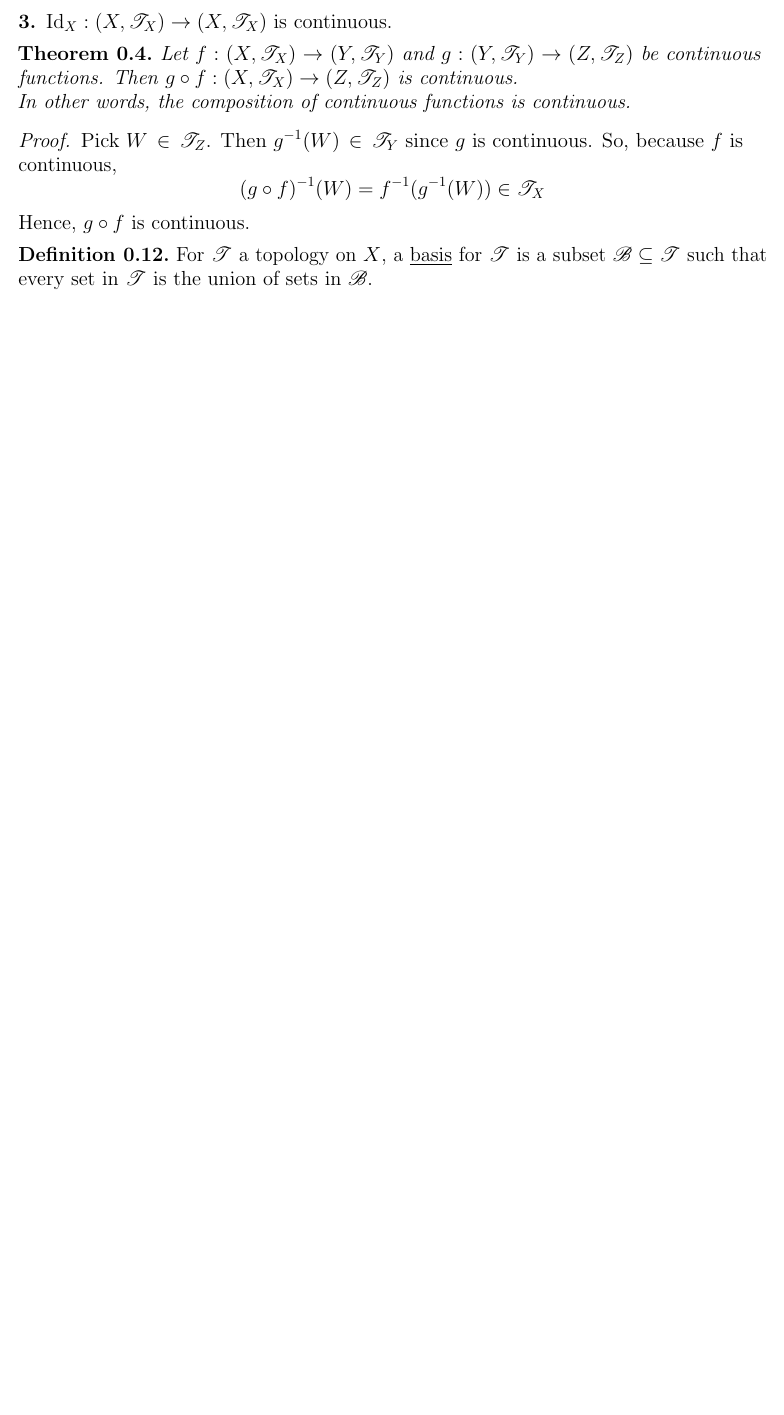
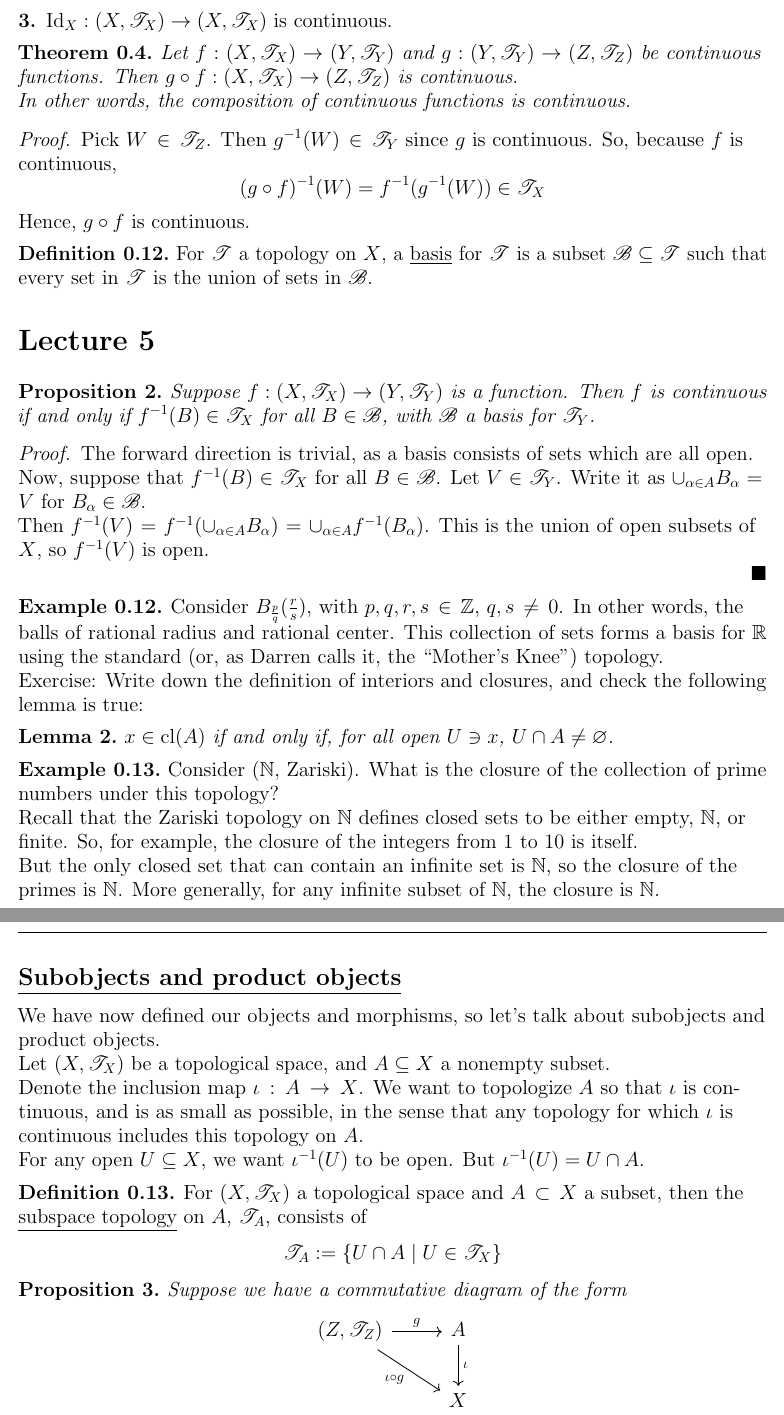
Before and after one commit to PathologyEnjoyer/Fall-2022-Notes, a LaTeX document (Math 221A/Math 221A.tex): part of page 7 of 7 before the commit and two parts of pages 7 and 8 of 8 after it, the two joined at a grey line, cut so that both start at the same text, the shorter picture padded with empty space. Compiled offline with pdfLaTeX.

Commit message:
Add files via upload

```diff
--- a/Math 221A/Math 221A.tex
+++ b/Math 221A/Math 221A.tex
@@ -356,4 +356,62 @@ Hence, $g \circ f$ is continuous.
 
 For $\ms{T}$ a topology on $X$, a \underline{basis} for $\ms{T}$ is a subset $\ms{B}\subseteq\ms{T}$ such that every set in $\ms{T}$ is the union of sets in $\ms{B}$.
 
+\section*{Lecture 5}
 
+\prop
+
+Suppose $f:(X, \ms{T}_X) \to (Y, \ms{T}_Y)$ is a function. Then $f$ is continuous if and only if $f^{-1}(B) \in \ms{T}_X$ for all $B \in \ms{B}$, with $\ms{B}$ a basis for $\ms{T}_Y$.
+
+\proof
+
+The forward direction is trivial, as a basis consists of sets which are all open.
+
+Now, suppose that $f^{-1}(B) \in \ms{T}_X$ for all $B \in \ms{B}$. Let $V\in \ms{T}_Y$. Write it as $\cup_{\alpha\in A}B_\alpha = V$ for $B_{\alpha}\in \ms{B}$.
+
+Then $f^{-1}(V) = f^{-1}(\cup_{\alpha\in A}B_\alpha) = \cup_{\alpha\in A}f^{-1}(B_\alpha)$. This is the union of open subsets of $X$, so $f^{-1}(V)$ is open.
+
+\qed
+
+\exm
+
+Consider $B_{\frac{p}{q}}(\frac{r}{s})$, with $p, q, r, s \in \Z$, $q, s \neq 0$. In other words, the balls of rational radius and rational center. This collection of sets forms a basis for $\R$ using the standard (or, as Darren calls it, the ``Mother's Knee") topology.
+
+Exercise: Write down the definition of interiors and closures, and check the following lemma is true:
+
+\lem
+
+$x \in \cl(A)$ if and only if, for all open $U \ni x$, $U\cap A \neq \varnothing$.
+
+\exm
+
+Consider $(\N,$ Zariski). What is the closure of the collection of prime numbers under this topology?
+
+Recall that the Zariski topology on $\N$ defines closed sets to be either empty, $\N$, or finite. So, for example, the closure of the integers from $1$ to $10$ is itself.
+
+But the only closed set that can contain an infinite set is $\N$, so the closure of the primes is $\N$. More generally, for any infinite subset of $\N$, the closure is $\N$.
+
+\subsection*{\underline{Subobjects and product objects}}
+
+We have now defined our objects and morphisms, so let's talk about subobjects and product objects.
+
+Let $(X, \ms{T}_X)$ be a topological space, and $A\subseteq X$ a nonempty subset.
+
+Denote the inclusion map $\iota:A\to X$. We want to topologize $A$ so that $\iota$ is continuous, and is as small as possible, in the sense that any topology for which $\iota$ is continuous includes this topology on $A$.
+
+For any open $U\subseteq X$, we want $\iota^{-1}(U)$ to be open. But $\iota^{-1}(U) = U \cap A$.
+
+\defn
+
+For $(X, \ms{T}_X)$ a topological space and $A\subset X$ a subset, then the \underline{subspace topology} on $A$, $\ms{T}_A$, consists of
+\[
+\ms{T}_A := \{U \cap A \mid U \in \ms{T}_X\}
+\]
+
+\prop
+
+Suppose we have a commutative diagram of the form
+\[
+\begin{tikzcd}
+(Z, \ms{T}_Z) \arrow[rd, "\iota \circ g"'] \arrow[r, "g"] & A \arrow[d, "\iota"] \\
+& X \\
+\end{tikzcd}
```
Also changed, not shown: Math 221A/Math 221A.pdf, Math 221A/Math 221A.tex (33 more changed lines).
